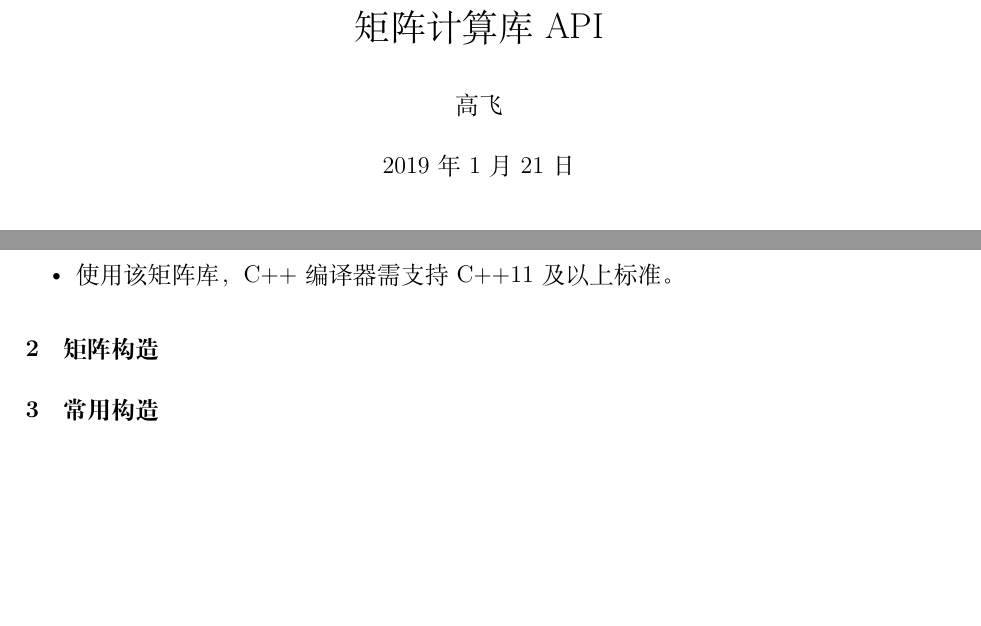
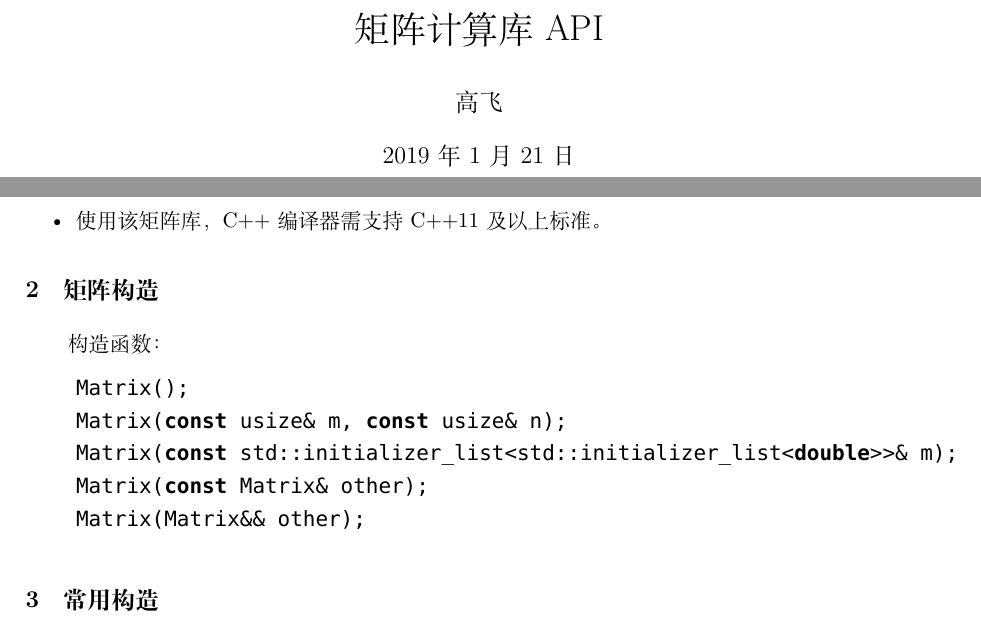
Before and after one commit to Gaofei244617/Matrix, a LaTeX document (document/API.tex): two parts of pages 1 and 2 of 2 before the commit and two parts of pages 1 and 3 of 3 after it, joined at a grey line, cut so that both start at the same text, the shorter picture padded with empty space. Compiled offline with XeLaTeX; a missing font is replaced by an installed copy or a similar font.

Commit message:
docs:添加LaTex格式API文档-2019.1.21

```diff
--- a/document/API.tex
+++ b/document/API.tex
@@ -9,5 +11,5 @@
 \author{高飞}
 \date{\today}
 
-\begin{document}\large
+\begin{document}
 \maketitle
@@ -23,6 +26,18 @@
 
 \section{矩阵构造}
 
+构造函数：
+{
+    \setmainfont{Consolas}
+    \begin{lstlisting}[language=C++]
+    Matrix();
+    Matrix(const usize& m, const usize& n);
+    Matrix(const std::initializer_list<std::initializer_list<double>>& m);
+    Matrix(const Matrix& other);
+    Matrix(Matrix&& other);
+    \end{lstlisting}
+}
+
 \section{常用构造}
 
 \section{元素索引}
```
Also changed, not shown: document/API.pdf (added), document/API.tex (3 more changed lines).
